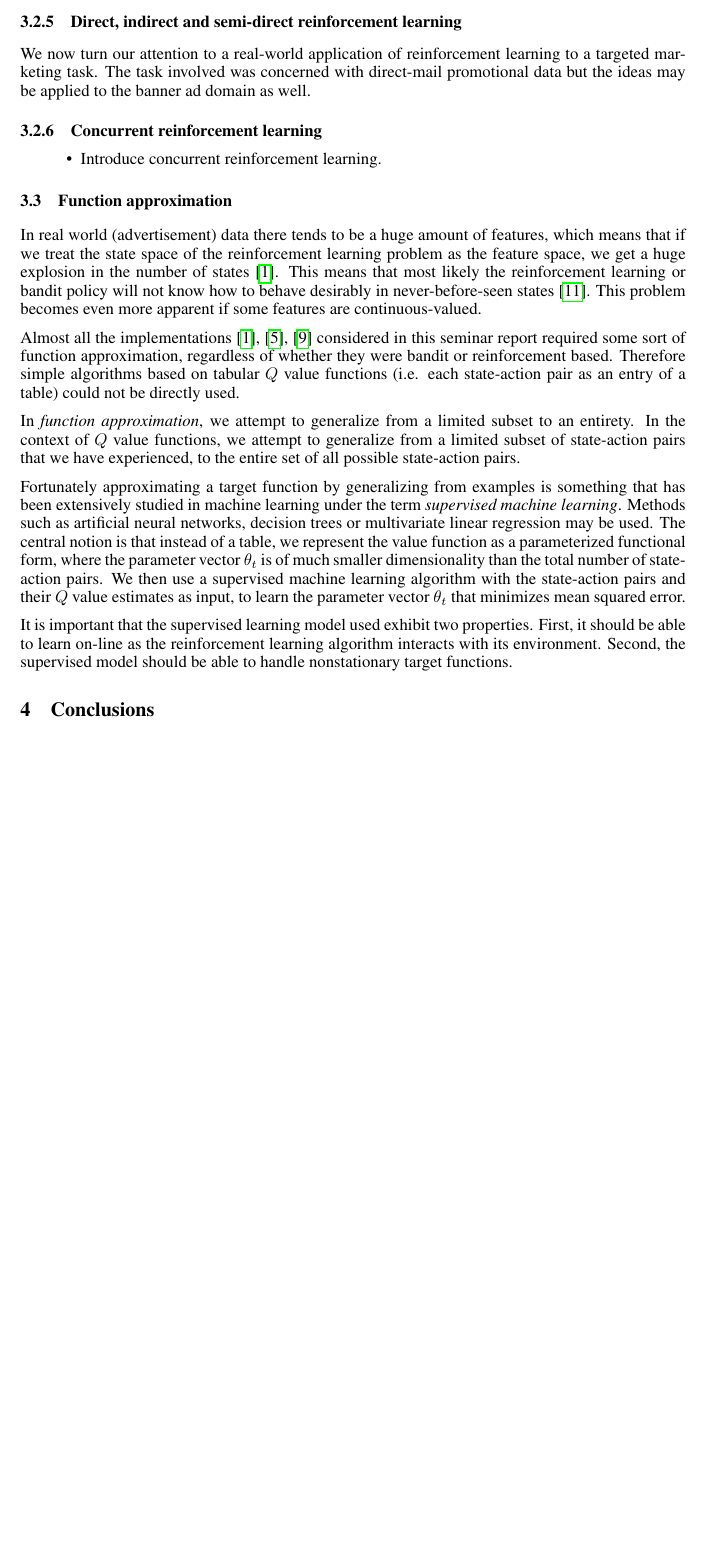
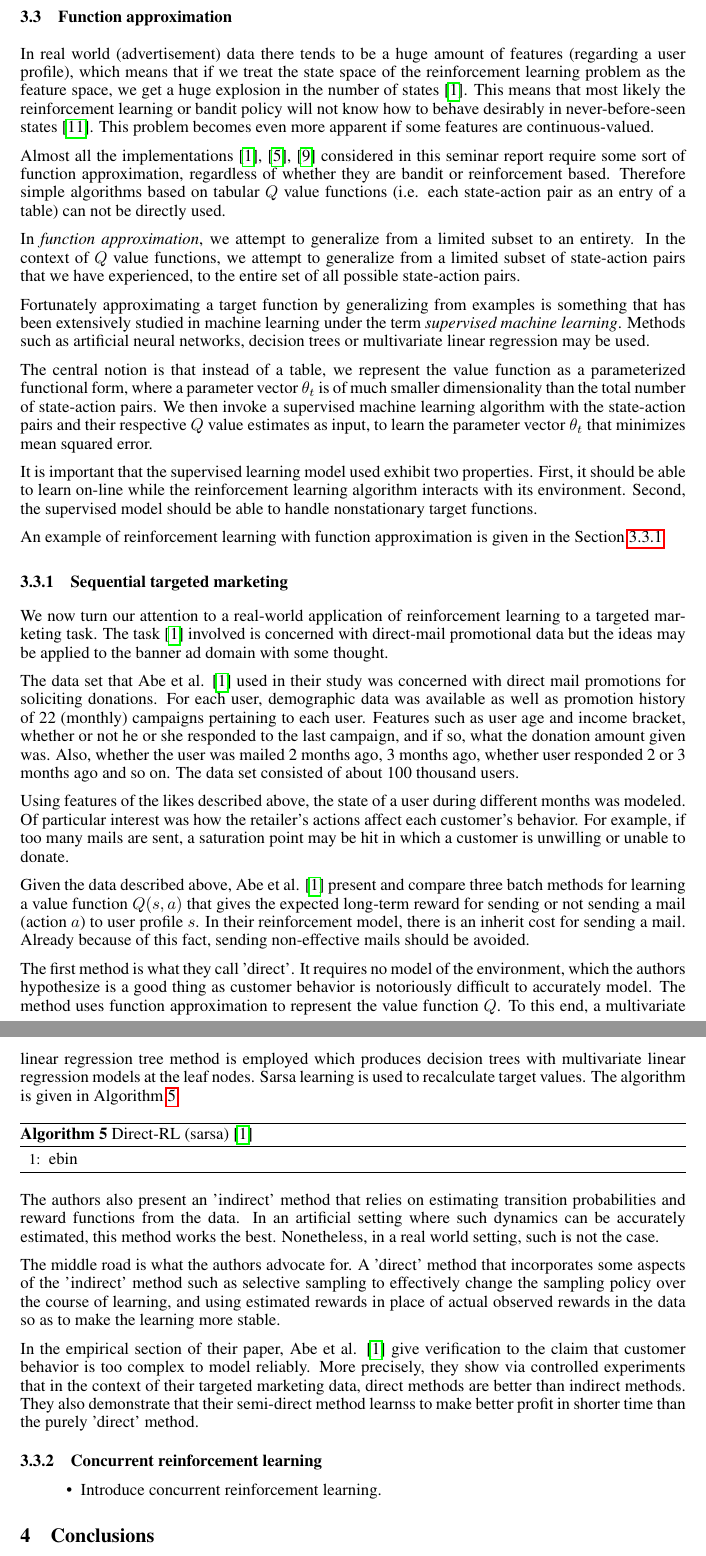
Before and after one commit to harbu/reinforcement-learning, a LaTeX paper (seminar-report/document.tex): part of page 9 of 10 before the commit and two parts of pages 9 and 10 of 11 after it, the two joined at a grey line, cut at the place of the change, the shorter picture padded with empty space. Compiled offline with pdfLaTeX.

Commit message:
Such text

```diff
--- a/seminar-report/document.tex
+++ b/seminar-report/document.tex
@@ -677,16 +677,3 @@ methods, but this TD(1) may also be applied to continuing tasks \cite{book}.
 Finally, we denote the $\lambda$-backup as $\Delta V_t(s_t) =
 \alpha[R^{\lambda}_t - V_t(s_t)]$.
 
-% TODO: more on this or not?
-
-
-\subsubsection{Direct, indirect and semi-direct reinforcement learning}
-We now turn our attention to a real-world application of reinforcement learning
-to a targeted marketing task. The task involved was concerned with direct-mail
-promotional data but the ideas may be applied to the banner ad domain as well.
-
-\subsubsection{Concurrent reinforcement learning}
-
-\begin{itemize}
-  \item{Introduce concurrent reinforcement learning.}
-\end{itemize}
@@ -694,19 +685,19 @@ promotional data but the ideas may be applied to the banner ad domain as well.
 
 \subsection{Function approximation}
-In real world (advertisement) data there tends to be a huge amount of features,
-which means that if we treat the state space of the reinforcement learning
-problem as the feature space, we get a huge explosion in the number of states
-\cite{abe2002empirical}.  This means that most likely the reinforcement
-learning or bandit policy will not know how to behave desirably in
-never-before-seen states \cite{book}. This problem becomes even more apparent
-if some features are continuous-valued.
+\label{sec:function_approximation}
+In real world (advertisement) data there tends to be a huge amount of features
+(regarding a user profile), which means that if we treat the state space of the
+reinforcement learning problem as the feature space, we get a huge explosion in
+the number of states \cite{abe2002empirical}.  This means that most likely the
+reinforcement learning or bandit policy will not know how to behave desirably
+in never-before-seen states \cite{book}. This problem becomes even more
+apparent if some features are continuous-valued.
 
-\label{sec:function_approximation}
 Almost all the implementations \cite{abe2002empirical, silver2013concurrent,
-chapelle2011empirical} considered in this seminar report required some sort of
-function approximation, regardless of whether they were bandit or reinforcement
+chapelle2011empirical} considered in this seminar report require some sort of
+function approximation, regardless of whether they are bandit or reinforcement
 based. Therefore simple algorithms based on tabular $Q$ value functions (i.e.
-each state-action pair as an entry of a table) could not be directly used.
+each state-action pair as an entry of a table) can not be directly used.
 
 In \emph{function approximation}, we attempt to generalize from a limited
 subset to an entirety. In the context of $Q$ value functions, we attempt to
@@ -716,20 +707,101 @@ experienced, to the entire set of all possible state-action pairs.
 Fortunately approximating a target function by generalizing from examples is
 something that has been extensively studied in machine learning under the term
 \emph{supervised machine learning}. Methods such as artificial neural networks,
-decision trees or multivariate linear regression may be used. The central
-notion is that instead of a table, we represent the value function as a
-parameterized functional form, where the parameter vector $\theta_t$ is of much
-smaller dimensionality than the total number of state-action pairs. We then use
-a supervised machine learning algorithm with the state-action pairs and their
-$Q$ value estimates as input, to learn the parameter vector $\theta_t$ that
-minimizes mean squared error.
+decision trees or multivariate linear regression may be used.
+
+The central notion is that instead of a table, we represent the value function
+as a parameterized functional form, where a parameter vector $\theta_t$ is of
+much smaller dimensionality than the total number of state-action pairs. We
+then invoke a supervised machine learning algorithm with the state-action pairs
+and their respective $Q$ value estimates as input, to learn the parameter
+vector $\theta_t$ that minimizes mean squared error.
 
 It is important that the supervised learning model used exhibit two properties.
-First, it should be able to learn on-line as the reinforcement learning
+First, it should be able to learn on-line while the reinforcement learning
 algorithm interacts with its environment. Second, the supervised model should
 be able to handle nonstationary target functions.
 
+An example of reinforcement learning with function approximation is given in
+the Section~\ref{sec:sequential-targeted-marketing}
+
 % TODO: example
+
+
+
+\subsubsection{Sequential targeted marketing}
+\label{sec:sequential-targeted-marketing}
+We now turn our attention to a real-world application of reinforcement learning
+to a targeted marketing task. The task \cite{abe2002empirical} involved is
+concerned with direct-mail promotional data but the ideas may be applied to the
+banner ad domain with some thought.
+
+The data set that Abe et al. \cite{abe2002empirical} used in their study was
+concerned with direct mail promotions for soliciting donations. For each user,
+demographic data was available as well as promotion history of 22 (monthly)
+campaigns pertaining to each user.  Features such as user age and income
+bracket, whether or not he or she responded to the last campaign, and if so,
+what the donation amount given was.  Also, whether the user was mailed 2 months
+ago, 3 months ago, whether user responded 2 or 3 months ago and so on. The data
+set consisted of about 100 thousand users.
+
+Using features of the likes described above, the state of a user during
+different months was modeled. Of particular interest was how the retailer's
+actions affect each customer's behavior. For example, if too many mails are
+sent, a saturation point may be hit in which a customer is unwilling or unable
+to donate.
+
+Given the data described above, Abe et al. \cite{abe2002empirical} present
+and compare three batch methods for learning a value function $Q(s,a)$ that
+gives the expected long-term reward for sending or not sending a mail (action
+$a$) to user profile $s$. In their reinforcement model, there is an inherit
+cost for sending a mail. Already because of this fact, sending non-effective
+mails should be avoided.
+
+The first method is what they call 'direct'. It requires no model of the
+environment, which the authors hypothesize is a good thing as customer behavior
+is notoriously difficult to accurately model. The method uses function
+approximation to represent the value function $Q$. To this end, a multivariate
+linear regression tree method is employed which produces decision trees with
+multivariate linear regression models at the leaf nodes. Sarsa learning is used
+to recalculate target values. The algorithm is given in
+Algorithm~\ref{alg:directrl}.
+
+\begin{algorithm}
+  \caption{Direct-RL (sarsa) \cite{abe2002empirical}}
+  \label{alg:directrl}
+  \begin{algorithmic}[1]
+    \State ebin
+  \end{algorithmic}
+\end{algorithm}
+
+The authors also present an 'indirect' method that relies on estimating
+transition probabilities and reward functions from the data. In an
+artificial setting where such dynamics can be accurately estimated, this method
+works the best. Nonetheless, in a real world setting, such is not the case.
+
+The middle road is what the authors advocate for. A 'direct' method that
+incorporates some aspects of the 'indirect' method such as selective sampling
+to effectively change the sampling policy over the course of learning, and
+using estimated rewards in place of actual observed rewards in the data so as
+to make the learning more stable.
+
+
+In the empirical section of their paper, Abe et al. \cite{abe2002empirical}
+give verification to the claim that customer behavior is too complex to model
+reliably. More precisely, they show via controlled experiments that in the
+context of their targeted marketing data, direct methods are better than
+indirect methods. They also demonstrate that their semi-direct method learnss to
+make better profit in shorter time than the purely 'direct' method.
+
+% TODO: ad banner?
+
+
+\subsubsection{Concurrent reinforcement learning}
+
+\begin{itemize}
+  \item{Introduce concurrent reinforcement learning.}
+\end{itemize}
+
 
 \section{Conclusions}
 
```
Also changed, not shown: seminar-report/document.tex (6 more changed lines).
